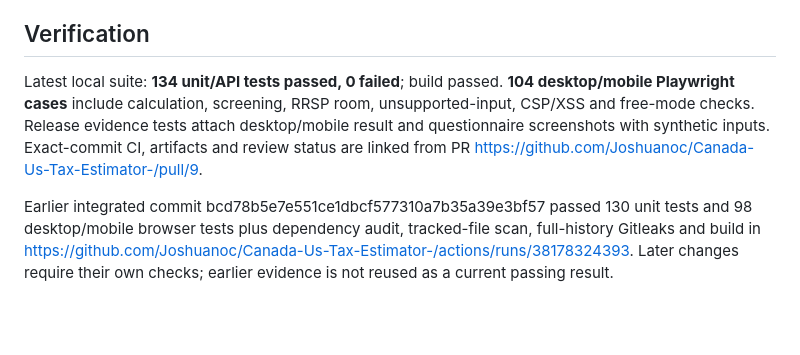
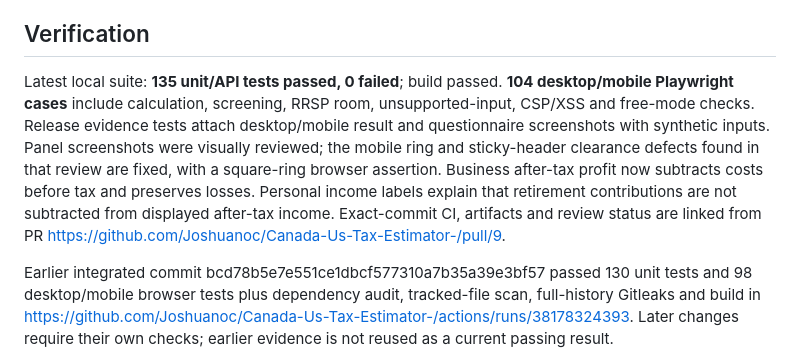
Before and after one commit to Joshuanoc/Canada-Us-Tax-Estimator-, a Markdown page: docs/release-readiness.md, the part around the change. Rendered like a GitHub page; blank space fills up the shorter version.

Commit message:
Record visual review and clarify standard-mode financial scope

```diff
--- a/docs/release-readiness.md
+++ b/docs/release-readiness.md
@@ -14,7 +14,7 @@ The free standard estimator has a reviewed merge candidate with production-safet
 
 ## Verification
 
-Latest local suite: **134 unit/API tests passed, 0 failed**; build passed. **104 desktop/mobile Playwright cases** include calculation, screening, RRSP room, unsupported-input, CSP/XSS and free-mode checks. Release evidence tests attach desktop/mobile result and questionnaire screenshots with synthetic inputs. Exact-commit CI, artifacts and review status are linked from PR https://github.com/Joshuanoc/Canada-Us-Tax-Estimator-/pull/9.
+Latest local suite: **135 unit/API tests passed, 0 failed**; build passed. **104 desktop/mobile Playwright cases** include calculation, screening, RRSP room, unsupported-input, CSP/XSS and free-mode checks. Release evidence tests attach desktop/mobile result and questionnaire screenshots with synthetic inputs. Panel screenshots were visually reviewed; the mobile ring and sticky-header clearance defects found in that review are fixed, with a square-ring browser assertion. Business after-tax profit now subtracts costs before tax and preserves losses. Personal income labels explain that retirement contributions are not subtracted from displayed after-tax income. Exact-commit CI, artifacts and review status are linked from PR https://github.com/Joshuanoc/Canada-Us-Tax-Estimator-/pull/9.
 
 Earlier integrated commit bcd78b5e7e551ce1dbcf577310a7b35a39e3bf57 passed 130 unit tests and 98 desktop/mobile browser tests plus dependency audit, tracked-file scan, full-history Gitleaks and build in https://github.com/Joshuanoc/Canada-Us-Tax-Estimator-/actions/runs/38178324393. Later changes require their own checks; earlier evidence is not reused as a current passing result.
 
```
Also changed, not shown: docs/calculation-model.md (+4 -0 lines).
